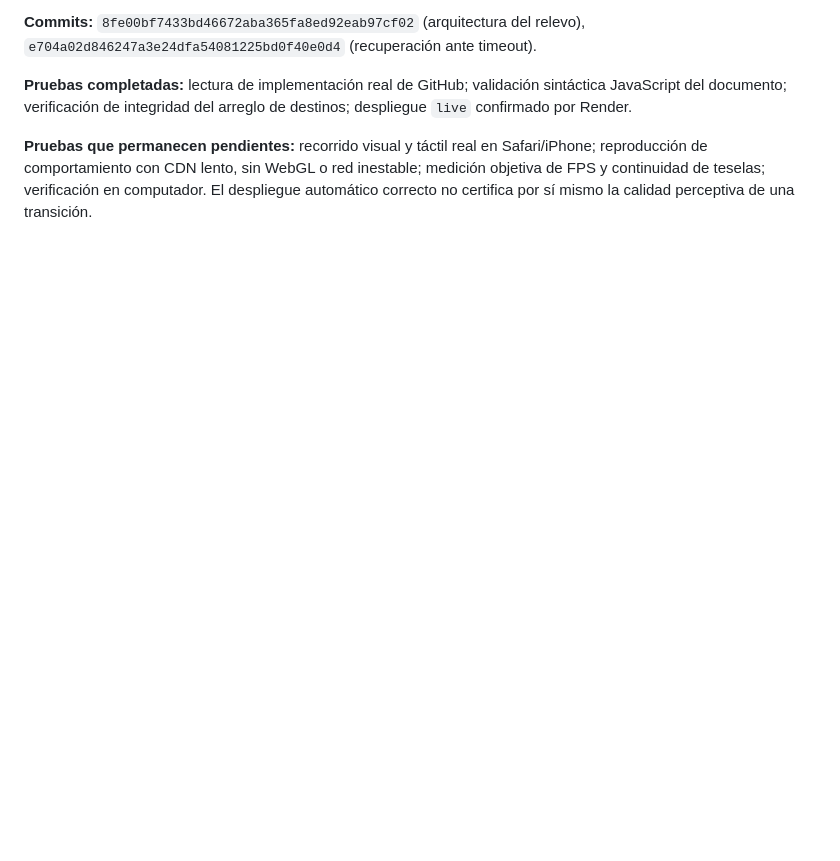
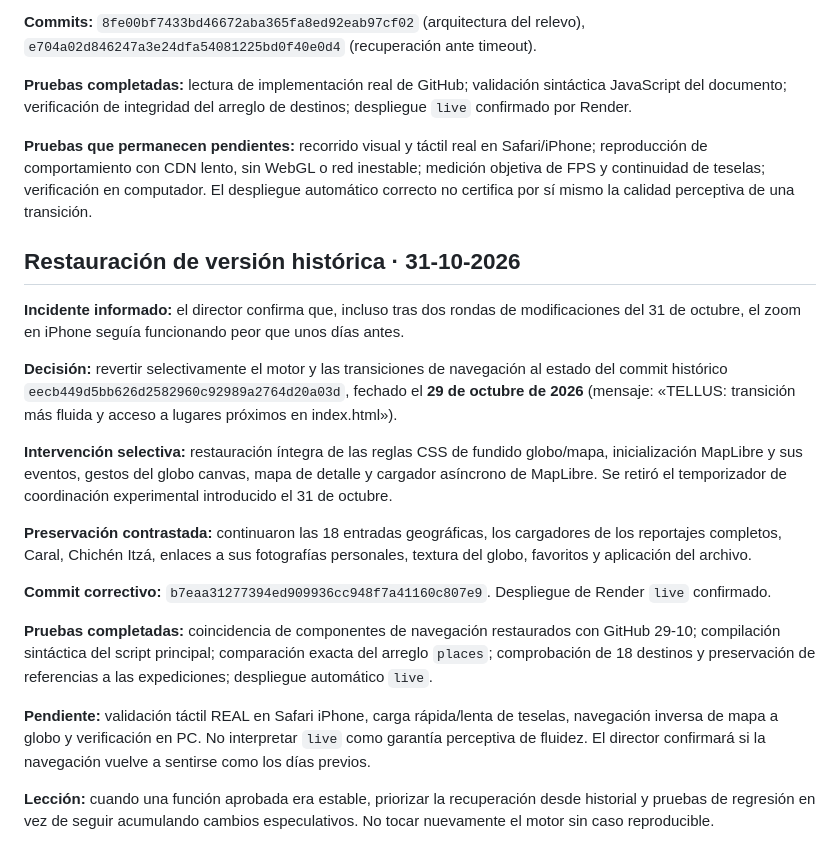
Before and after one commit to maurorojas19-collab/atlas-enigmas, a Markdown page: expedientes/qa-transicion-globo-mapa-2026-10-31.md, the part around the change. Drawn GitHub-style; blank space fills up the shorter version.

Commit message:
TELLUS: documentar restauración selectiva de navegación estable 29-oct sin perder expediciones

```diff
--- a/expedientes/qa-transicion-globo-mapa-2026-10-31.md
+++ b/expedientes/qa-transicion-globo-mapa-2026-10-31.md
@@ -61,3 +61,22 @@ El motor incluye un globo canvas de respaldo, MapLibre GL y una superficie geogr
 **Pruebas completadas:** lectura de implementación real de GitHub; validación sintáctica JavaScript del documento; verificación de integridad del arreglo de destinos; despliegue `live` confirmado por Render.
 
 **Pruebas que permanecen pendientes:** recorrido visual y táctil real en Safari/iPhone; reproducción de comportamiento con CDN lento, sin WebGL o red inestable; medición objetiva de FPS y continuidad de teselas; verificación en computador. El despliegue automático correcto no certifica por sí mismo la calidad perceptiva de una transición.
+
+
+## Restauración de versión histórica · 31-10-2026
+
+**Incidente informado:** el director confirma que, incluso tras dos rondas de modificaciones del 31 de octubre, el zoom en iPhone seguía funcionando peor que unos días antes.
+
+**Decisión:** revertir selectivamente el motor y las transiciones de navegación al estado del commit histórico `eecb449d5bb626d2582960c92989a2764d20a03d`, fechado el **29 de octubre de 2026** (mensaje: «TELLUS: transición más fluida y acceso a lugares próximos en index.html»).
+
+**Intervención selectiva:** restauración íntegra de las reglas CSS de fundido globo/mapa, inicialización MapLibre y sus eventos, gestos del globo canvas, mapa de detalle y cargador asíncrono de MapLibre. Se retiró el temporizador de coordinación experimental introducido el 31 de octubre.
+
+**Preservación contrastada:** continuaron las 18 entradas geográficas, los cargadores de los reportajes completos, Caral, Chichén Itzá, enlaces a sus fotografías personales, textura del globo, favoritos y aplicación del archivo.
+
+**Commit correctivo:** `b7eaa31277394ed909936cc948f7a41160c807e9`. Despliegue de Render `live` confirmado.
+
+**Pruebas completadas:** coincidencia de componentes de navegación restaurados con GitHub 29-10; compilación sintáctica del script principal; comparación exacta del arreglo `places`; comprobación de 18 destinos y preservación de referencias a las expediciones; despliegue automático `live`.
+
+**Pendiente:** validación táctil REAL en Safari iPhone, carga rápida/lenta de teselas, navegación inversa de mapa a globo y verificación en PC. No interpretar `live` como garantía perceptiva de fluidez. El director confirmará si la navegación vuelve a sentirse como los días previos.
+
+**Lección:** cuando una función aprobada era estable, priorizar la recuperación desde historial y pruebas de regresión en vez de seguir acumulando cambios especulativos. No tocar nuevamente el motor sin caso reproducible.
```
